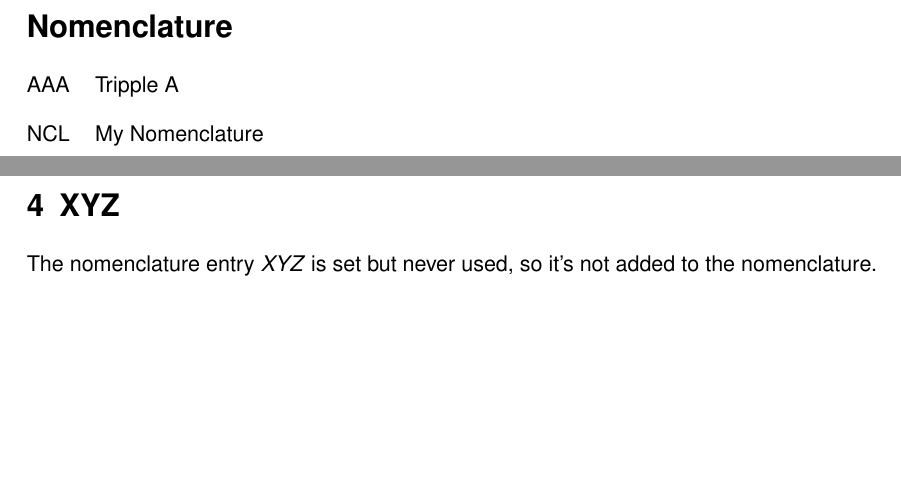
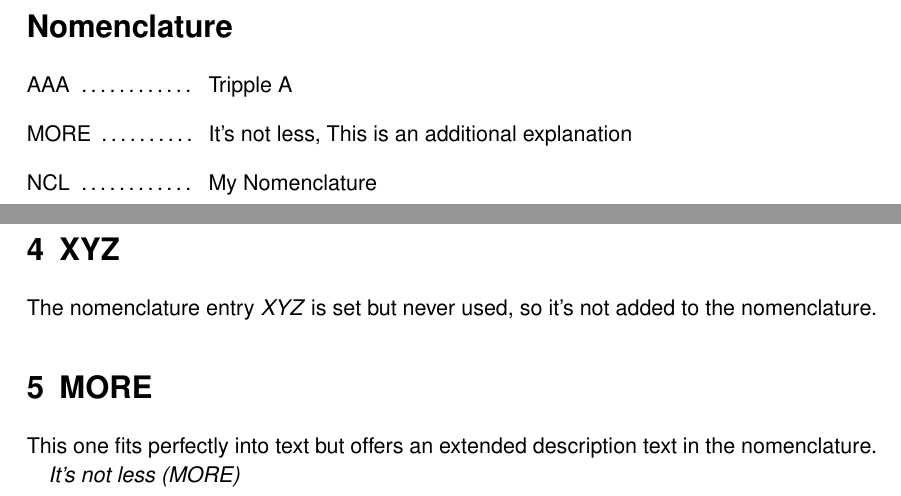
Before and after one commit to plytimebandit/latex, a LaTeX document (nomenclature.tex): two parts of pages 1 and 2 of 2, joined at a grey line, cut so that both start at the same text, the shorter picture padded with empty space. Compiled offline with pdfLaTeX.

Commit message:
Nomenclature: An optional description text can be added; formatting

```diff
--- a/nomenclature.tex
+++ b/nomenclature.tex
@@ -9,6 +9,8 @@
 
 % Default Nomenclature
 \usepackage[intoc]{nomencl}
+\setlength{\nomlabelwidth}{.20\textwidth}
+\renewcommand{\nomlabel}[1]{#1 \dotfill}
 \makenomenclature
 
 % Setter and getter for nomenclature
@@ -21,9 +23,11 @@
 \prop_new:N \g_nomenclature_activation_props
 \prop_new:N \g_nomenclature_full
 %
-\NewDocumentCommand{\NCSet}{mm}
+\NewDocumentCommand{\NCSet}{mmg}
 {
-  \prop_gput:Nnn \g_nomenclature_full {#1} {\nomenclature{#1}{#2}}
+  \IfNoValueTF{#3}
+    {\prop_gput:Nnn \g_nomenclature_full {#1} {\nomenclature{#1}{#2}}}
+    {\prop_gput:Nnn \g_nomenclature_full {#1} {\nomenclature{#1}{#2,\space #3}}}
   \prop_gput:Nnn \g_nomenclature_props {#1} {#2}
 }
 %
@@ -58,8 +62,9 @@
 \NCSet{NCL}{My Nomenclature}
 \NCSet{AAA}{Tripple A}
 \NCSet{XYZ}{eX whY Zett}
+\NCSet{MORE}{It's not less}{This is an additional explanation}
 
-%
+%%%
 
 \section{NCL}
 
@@ -95,5 +100,12 @@ foo bar \NCGet{AAA} baz.
 
 The nomenclature entry \emph{XYZ} is set but never used, so it's not added to the nomenclature.
 
+%
+
+\section{MORE}
+
+This one fits perfectly into text but offers an extended description text in the nomenclature.
+
+\NCGet{MORE}
 
 \end{document}
```
Also changed, not shown: nomenclature.pdf.
